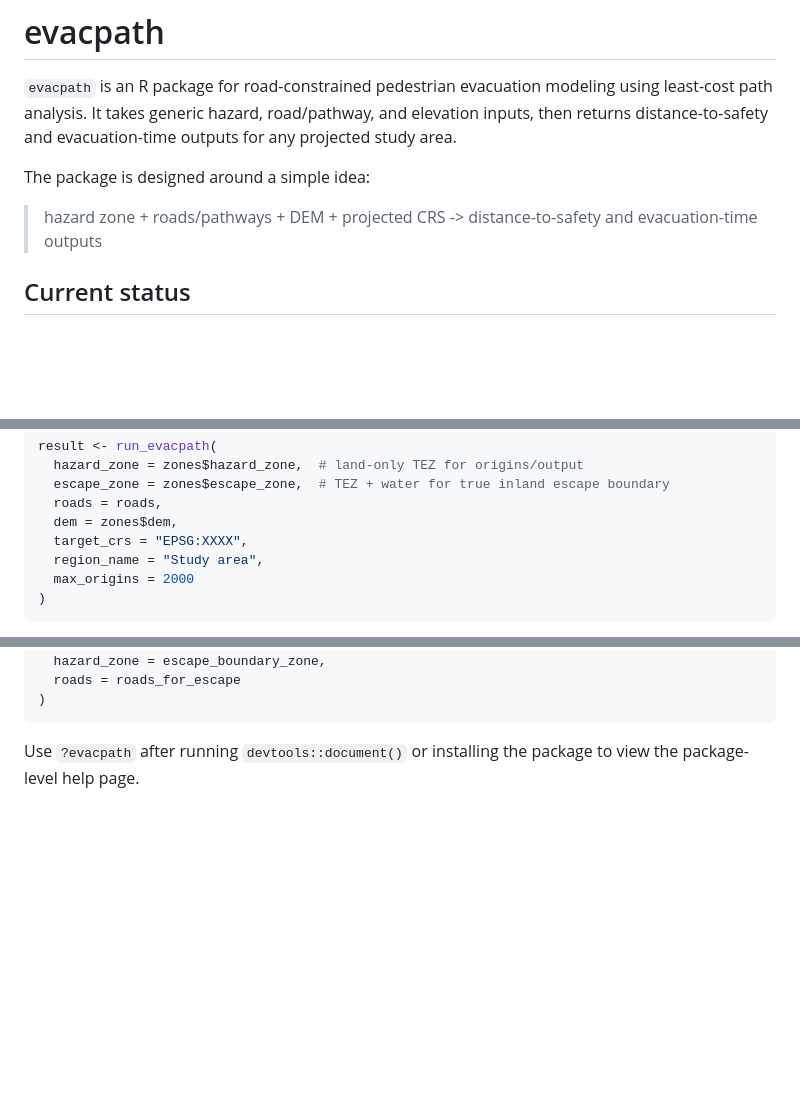
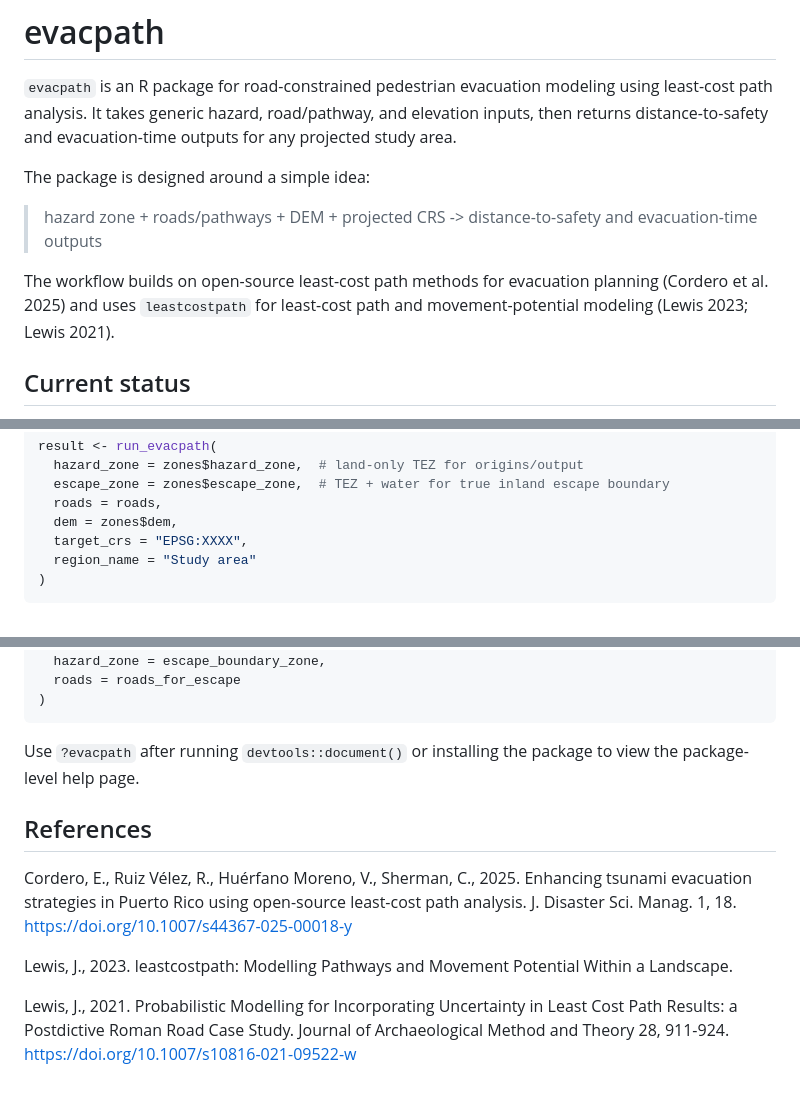
Before and after one commit to el-cordero/evacpath, a Markdown page: README.md, 3 parts joined by grey strips. Drawn GitHub-style; blank space fills up the shorter version.

````diff
--- a/README.md
+++ b/README.md
@@ -5,6 +5,8 @@
 The package is designed around a simple idea:
 
 > hazard zone + roads/pathways + DEM + projected CRS -> distance-to-safety and evacuation-time outputs
+
+The workflow builds on open-source least-cost path methods for evacuation planning (Cordero et al. 2025) and uses `leastcostpath` for least-cost path and movement-potential modeling (Lewis 2023; Lewis 2021).
 
 ## Current status
 
@@ -112,8 +112,7 @@ result <- run_evacpath(
   roads = roads,
   dem = zones$dem,
   target_crs = "EPSG:XXXX",
-  region_name = "Study area",
-  max_origins = 2000
+  region_name = "Study area"
 )
 ```
 
@@ -198,3 +197,11 @@ escape_points <- find_escape_points(
 ```
 
 Use `?evacpath` after running `devtools::document()` or installing the package to view the package-level help page.
+
+## References
+
+Cordero, E., Ruiz Vélez, R., Huérfano Moreno, V., Sherman, C., 2025. Enhancing tsunami evacuation strategies in Puerto Rico using open-source least-cost path analysis. J. Disaster Sci. Manag. 1, 18. https://doi.org/10.1007/s44367-025-00018-y
+
+Lewis, J., 2023. leastcostpath: Modelling Pathways and Movement Potential Within a Landscape.
+
+Lewis, J., 2021. Probabilistic Modelling for Incorporating Uncertainty in Least Cost Path Results: a Postdictive Roman Road Case Study. Journal of Archaeological Method and Theory 28, 911-924. https://doi.org/10.1007/s10816-021-09522-w
````
Also changed, not shown: other parts of README.md (+3 -5 lines), man/figures/example-evacuation-time.png (deleted), man/figures/example-road-mask.png (deleted), man/figures/example-roads-inset.png (deleted), man/figures/readme-example-inputs.png (added), man/figures/readme-example-time.png (added), 7 other files.
